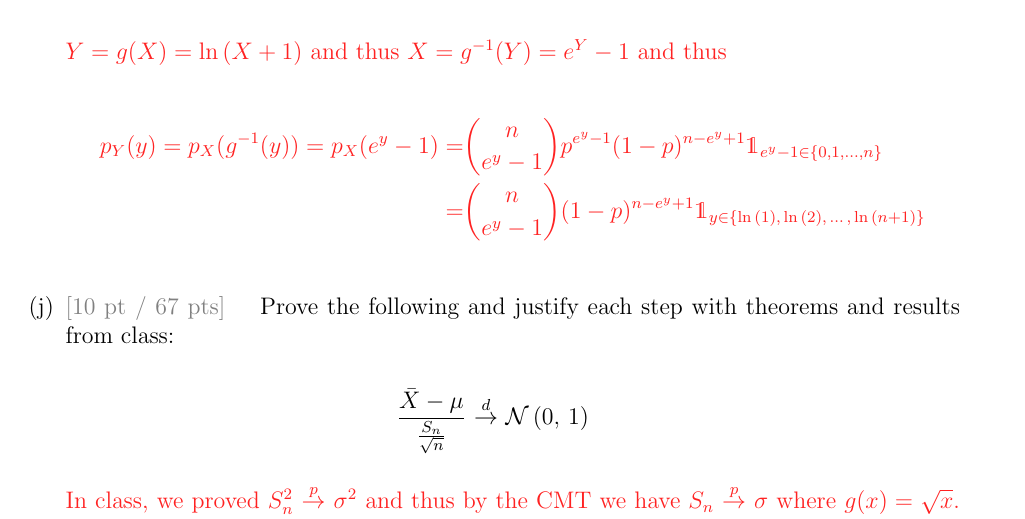
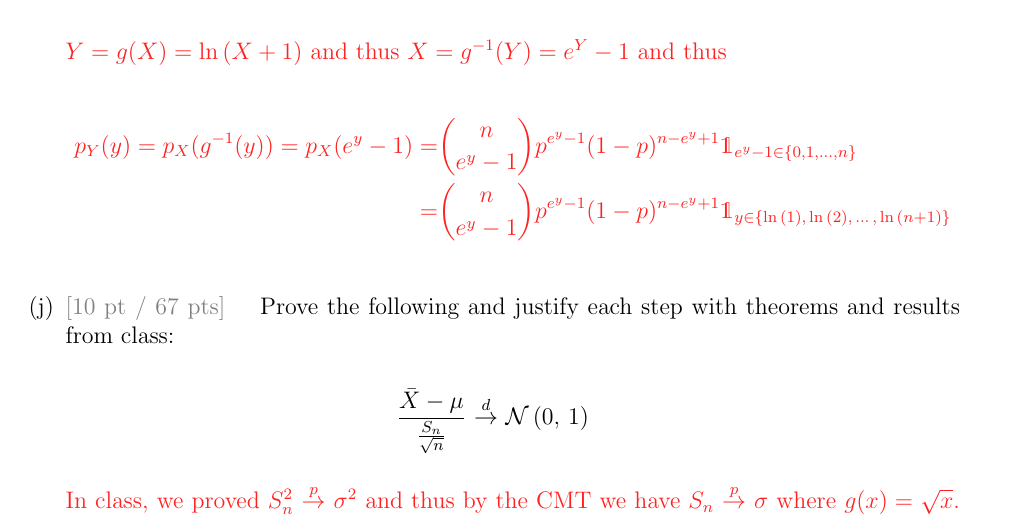
Before and after one commit to kapelner/QC_MATH_340_Fall_2023, a LaTeX problem sheet (exams/midterm2/midterm2_solutions.tex): part of page 4 of 6, cut so that both start at the same text. Compiled offline with pdfLaTeX.

Commit message:
Update midterm2_solutions.tex
Forgot the p^{e^y-1} term in the final answer of 1(i)

```diff
--- a/exams/midterm2/midterm2_solutions.tex
+++ b/exams/midterm2/midterm2_solutions.tex
@@ -147,7 +147,7 @@ $Y = g(X) = \natlog{X+1}$ and thus $X = g^{-1}(Y) = e^Y - 1$ and thus
 
 \begin{align*}
 p_Y(y) = p_X(g^{-1}(y)) = p_X(e^y - 1) =& \binom{n}{e^y - 1} p^{e^y - 1} (1-p)^{n - e^y + 1} \indic{e^y - 1 \in \{0, 1, \ldots, n\}} \\
-=& \binom{n}{e^y - 1} (1-p)^{n - e^y + 1} \indic{y \in \{\ln{(1)},\, \ln{(2)},\, \ldots\,,\, \ln{(n + 1)}\}}
+=& \binom{n}{e^y - 1} p^{e^y - 1} (1 - p)^{n - e^y + 1} \indic{y \in \{\ln{(1)},\, \ln{(2)},\, \ldots\,,\, \ln{(n + 1)}\}}
 \end{align*}
 }
 
```
